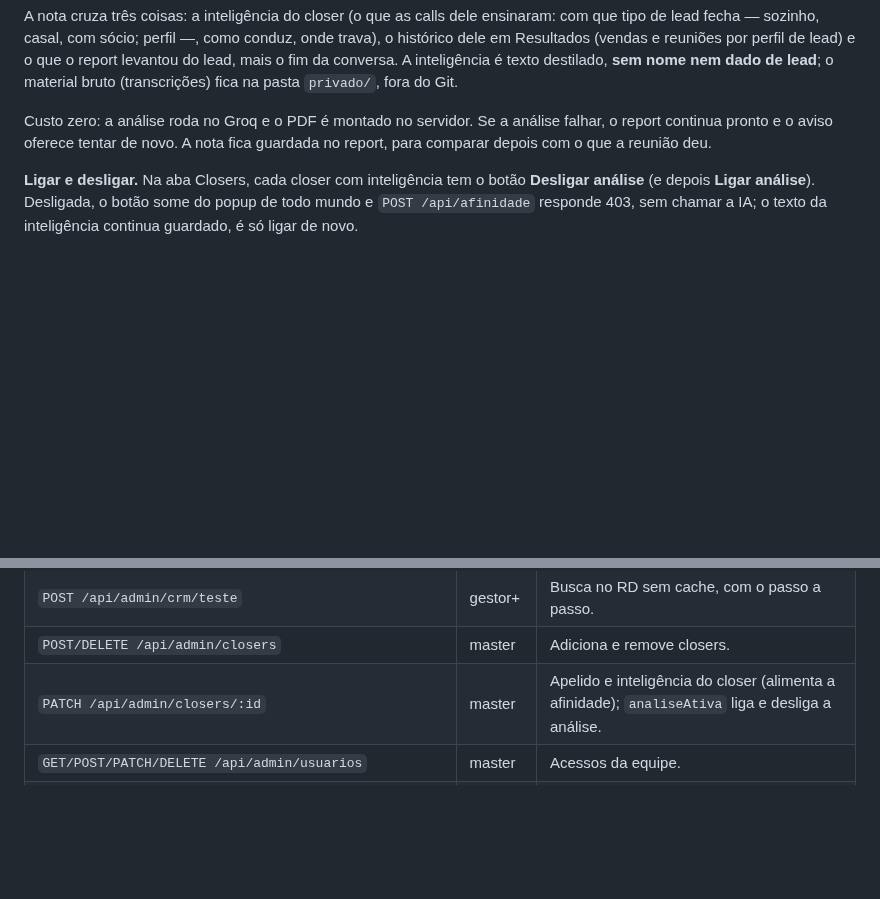
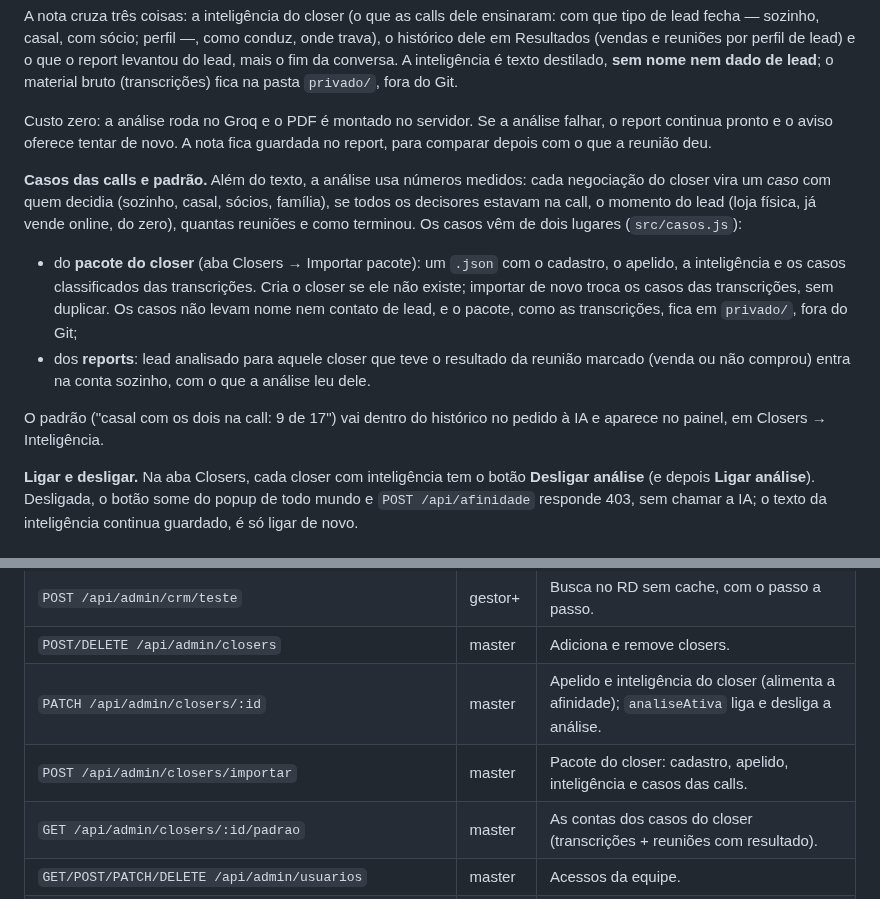
Before and after one commit to caua-lima/report-pronix, a Markdown page: README.md, 2 parts joined by grey strips. Drawn GitHub-style; blank space fills up the shorter version.

Commit message:
README: casos das calls, pacote do closer e padrao
Co-Authored-By: Claude Opus 5.5 <noreply@anthropic.com>

```diff
--- a/README.md
+++ b/README.md
@@ -395,6 +395,21 @@ Custo zero: a análise roda no Groq e o PDF é montado no servidor. Se a anális
 continua pronto e o aviso oferece tentar de novo. A nota fica guardada no report, para comparar
 depois com o que a reunião deu.
 
+**Casos das calls e padrão.** Além do texto, a análise usa números medidos: cada negociação do
+closer vira um *caso* com quem decidia (sozinho, casal, sócios, família), se todos os decisores
+estavam na call, o momento do lead (loja física, já vende online, do zero), quantas reuniões e como
+terminou. Os casos vêm de dois lugares (`src/casos.js`):
+
+- do **pacote do closer** (aba Closers → Importar pacote): um `.json` com o cadastro, o apelido, a
+  inteligência e os casos classificados das transcrições. Cria o closer se ele não existe; importar
+  de novo troca os casos das transcrições, sem duplicar. Os casos não levam nome nem contato de lead,
+  e o pacote, como as transcrições, fica em `privado/`, fora do Git;
+- dos **reports**: lead analisado para aquele closer que teve o resultado da reunião marcado
+  (venda ou não comprou) entra na conta sozinho, com o que a análise leu dele.
+
+O padrão ("casal com os dois na call: 9 de 17") vai dentro do histórico no pedido à IA e aparece no
+painel, em Closers → Inteligência.
+
 **Ligar e desligar.** Na aba Closers, cada closer com inteligência tem o botão **Desligar análise**
 (e depois **Ligar análise**). Desligada, o botão some do popup de todo mundo e `POST /api/afinidade`
 responde 403, sem chamar a IA; o texto da inteligência continua guardado, é só ligar de novo.
@@ -489,6 +504,8 @@ Autenticação por cabeçalho `x-cr-key` (a chave do usuário). `gestor+` = mast
 | `POST /api/admin/crm/teste` | gestor+ | Busca no RD sem cache, com o passo a passo. |
 | `POST/DELETE /api/admin/closers` | master | Adiciona e remove closers. |
 | `PATCH /api/admin/closers/:id` | master | Apelido e inteligência do closer (alimenta a afinidade); `analiseAtiva` liga e desliga a análise. |
+| `POST /api/admin/closers/importar` | master | Pacote do closer: cadastro, apelido, inteligência e casos das calls. |
+| `GET /api/admin/closers/:id/padrao` | master | As contas dos casos do closer (transcrições + reuniões com resultado). |
 | `GET/POST/PATCH/DELETE /api/admin/usuarios` | master | Acessos da equipe. |
 | `GET /api/master/resultados` · `GET /api/master/inteligencia` · `POST /api/master/insights` | master | Resultados, inteligência e insights. |
 | `GET /api/status` | pública | Verificação de conexão. |
```
